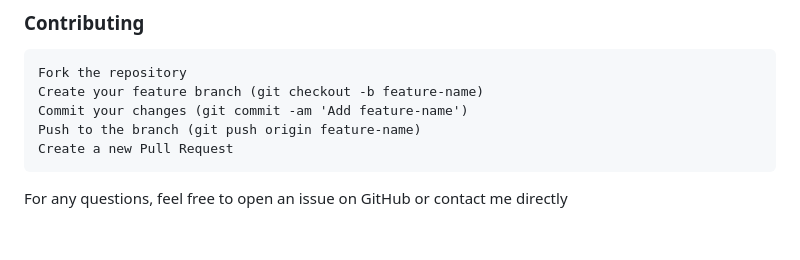
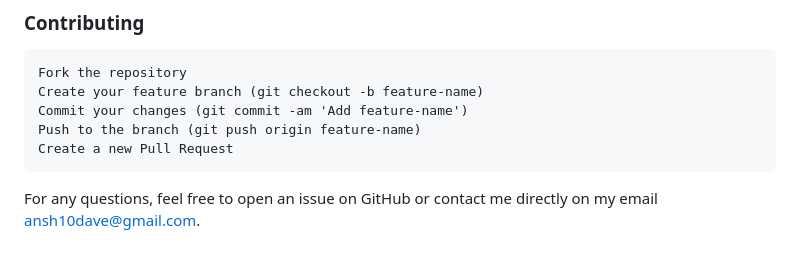
Before and after one commit to ansh10dave/professor_lambard_langchain_app, a Markdown page: README.md, the part around the change. Rendered like a GitHub page.

```diff
--- a/README.md
+++ b/README.md
@@ -57,4 +57,4 @@ The backend should expose an endpoint (/chat) to handle POST requests.
     Push to the branch (git push origin feature-name)
     Create a new Pull Request
 
-For any questions, feel free to open an issue on GitHub or contact me directly
+For any questions, feel free to open an issue on GitHub or contact me directly on my email ansh10dave@gmail.com.
```
